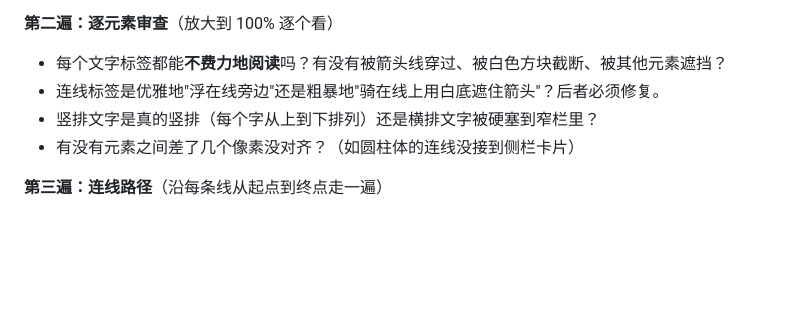
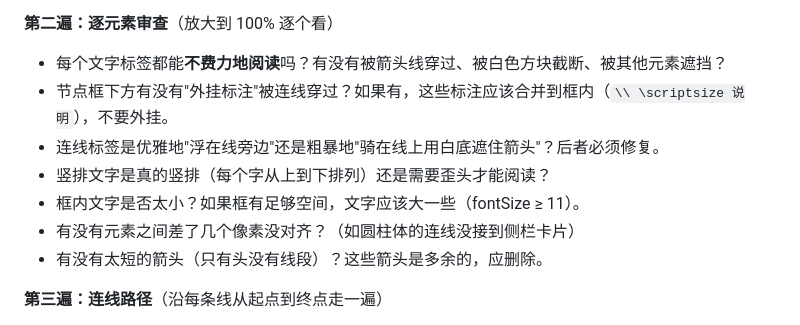
Before and after one commit to 0xE1337/thesis-figure-skill, a Markdown page: skills/thesis-figure-skill/SKILL.md, the part around the change. GitHub-like rendering; blank space fills up the shorter version.

Commit message:
fix: 标注合并到框内、字体填满框、短箭头删除、审查清单强化
tikz-global-rules.md:
- 节点补充说明必须放在框内（\\换行+\scriptsize），不要外挂到框下方被线穿过
- 弯折检查新增"标注被线穿过检查"

drawio-modes.md:
- 框内字体应尽量填满框（fontSize≥11）
- 太短的箭头（间距<30px只有头没有线）直接删除

SKILL.md:
- 设计师第二遍审查新增：外挂标注检查、框内字体大小、短箭头、竖排方向

Co-Authored-By: Claude Opus 4.6 (1M context) <noreply@anthropic.com>

```diff
--- a/skills/thesis-figure-skill/SKILL.md
+++ b/skills/thesis-figure-skill/SKILL.md
@@ -166,9 +166,12 @@ draw.io 验证流程：
 
 **第二遍：逐元素审查**（放大到 100% 逐个看）
 - 每个文字标签都能**不费力地阅读**吗？有没有被箭头线穿过、被白色方块截断、被其他元素遮挡？
+- 节点框下方有没有"外挂标注"被连线穿过？如果有，这些标注应该合并到框内（`\\ \scriptsize 说明`），不要外挂。
 - 连线标签是优雅地"浮在线旁边"还是粗暴地"骑在线上用白底遮住箭头"？后者必须修复。
-- 竖排文字是真的竖排（每个字从上到下排列）还是横排文字被硬塞到窄栏里？
+- 竖排文字是真的竖排（每个字从上到下排列）还是需要歪头才能阅读？
+- 框内文字是否太小？如果框有足够空间，文字应该大一些（fontSize ≥ 11）。
 - 有没有元素之间差了几个像素没对齐？（如圆柱体的连线没接到侧栏卡片）
+- 有没有太短的箭头（只有头没有线段）？这些箭头是多余的，应删除。
 
 **第三遍：连线路径**（沿每条线从起点到终点走一遍）
 - 每条连线是一条连续的弧线吗？还是在弯折处有两段线拼接的痕迹？
```
Also changed, not shown: 2 other files.
